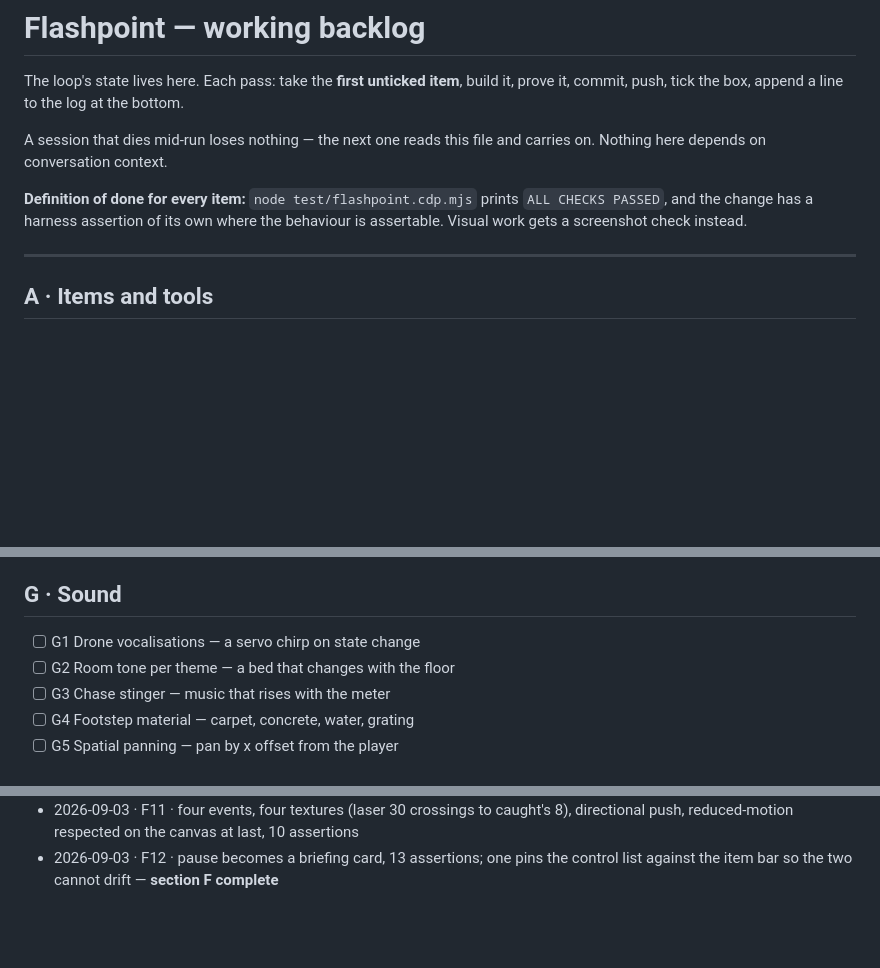
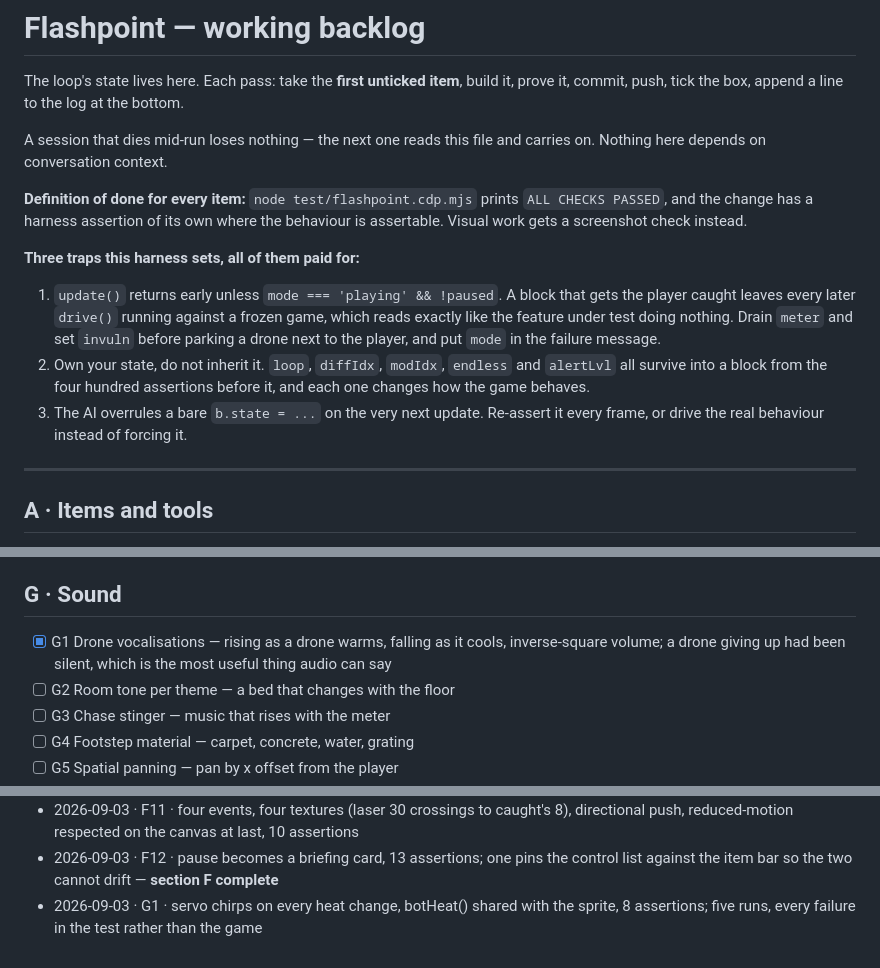
Before and after one commit to krabduke/flashpoint, a Markdown page: docs/BACKLOG.md, 3 parts joined by grey strips. Rendered like a GitHub page; blank space fills up the shorter version.

Commit message:
Tick G1, and write down the three traps that cost this one five runs

```diff
--- a/docs/BACKLOG.md
+++ b/docs/BACKLOG.md
@@ -9,6 +9,19 @@ carries on. Nothing here depends on conversation context.
 **Definition of done for every item:** `node test/flashpoint.cdp.mjs` prints
 `ALL CHECKS PASSED`, and the change has a harness assertion of its own where the
 behaviour is assertable. Visual work gets a screenshot check instead.
+
+**Three traps this harness sets, all of them paid for:**
+
+1. `update()` returns early unless `mode === 'playing' && !paused`. A block that
+   gets the player caught leaves every later `drive()` running against a frozen
+   game, which reads exactly like the feature under test doing nothing. Drain
+   `meter` and set `invuln` before parking a drone next to the player, and put
+   `mode` in the failure message.
+2. Own your state, do not inherit it. `loop`, `diffIdx`, `modIdx`, `endless` and
+   `alertLvl` all survive into a block from the four hundred assertions before
+   it, and each one changes how the game behaves.
+3. The AI overrules a bare `b.state = ...` on the very next update. Re-assert it
+   every frame, or drive the real behaviour instead of forcing it.
 
 ---
 
@@ -82,7 +95,7 @@ behaviour is assertable. Visual work gets a screenshot check instead.
 
 ## G · Sound
 
-- [ ] G1 Drone vocalisations — a servo chirp on state change
+- [x] G1 Drone vocalisations — rising as a drone warms, falling as it cools, inverse-square volume; a drone giving up had been silent, which is the most useful thing audio can say
 - [ ] G2 Room tone per theme — a bed that changes with the floor
 - [ ] G3 Chase stinger — music that rises with the meter
 - [ ] G4 Footstep material — carpet, concrete, water, grating
@@ -153,3 +166,4 @@ Append one line per completed item: `date · id · commit · note`.
 - 2026-09-03 · F10 · two float fields replace the canvas, trail half-life 1.7s over a survey at 34s; found the afterglow had been jamming at 0.12 and never fading, 9 assertions
 - 2026-09-03 · F11 · four events, four textures (laser 30 crossings to caught's 8), directional push, reduced-motion respected on the canvas at last, 10 assertions
 - 2026-09-03 · F12 · pause becomes a briefing card, 13 assertions; one pins the control list against the item bar so the two cannot drift — **section F complete**
+- 2026-09-03 · G1 · servo chirps on every heat change, botHeat() shared with the sprite, 8 assertions; five runs, every failure in the test rather than the game
```
